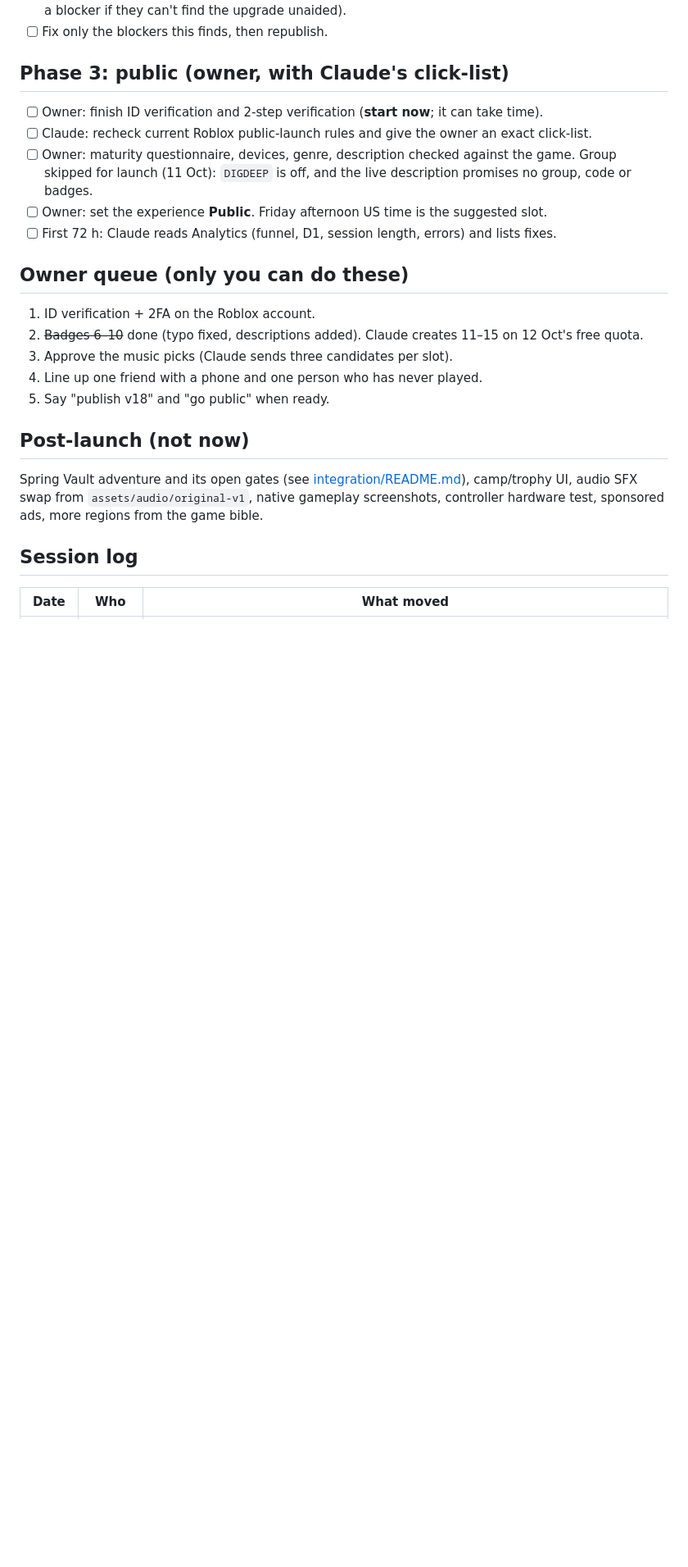
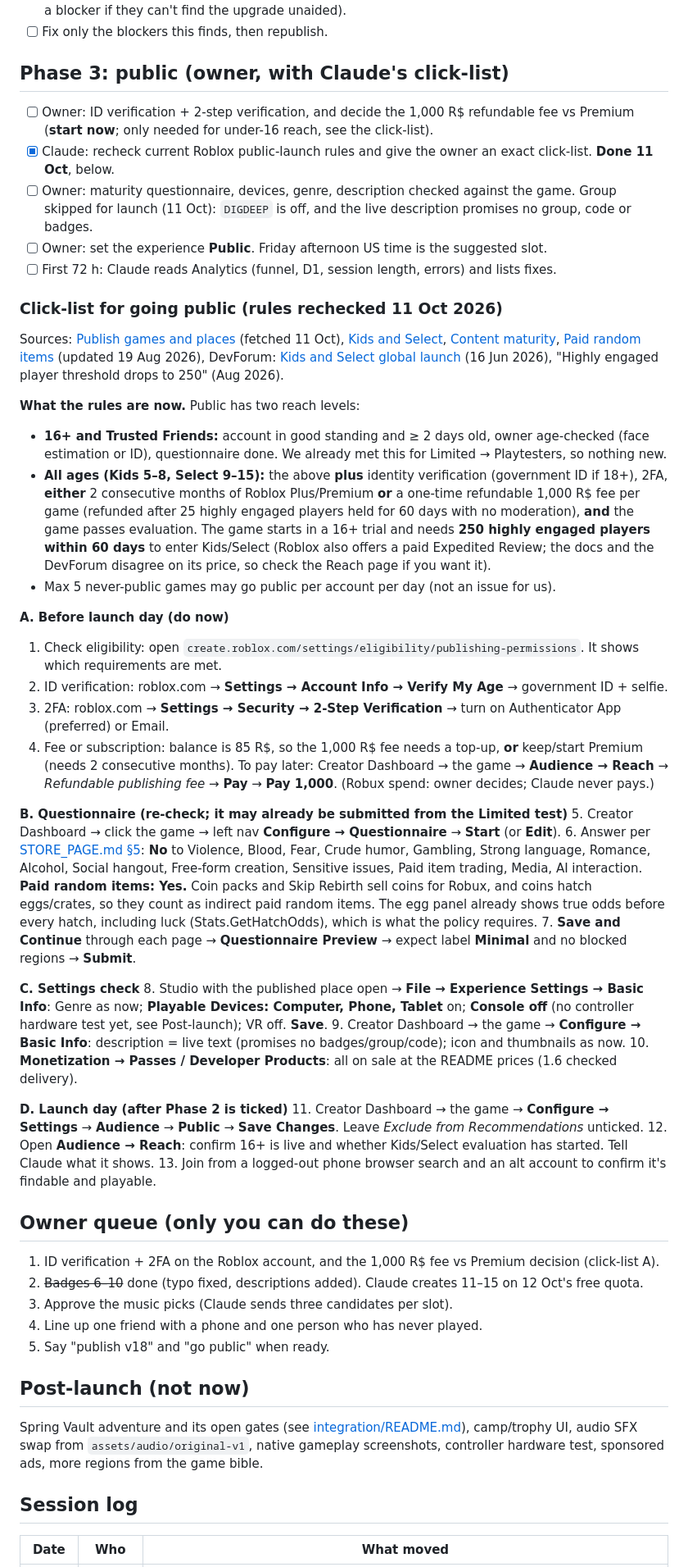
Before and after one commit to hownoms/roblox-dev, a Markdown page: docs/GO_LIVE_PLAN.md, the part around one of its changes. Shown at 82% size. Drawn GitHub-style; blank space fills up the shorter version.

Commit message:
Go-live Phase 3: click-list from the rechecked public-launch rules (16+ vs Kids/Select reach)
Co-Authored-By: Claude Opus 5.5 <noreply@anthropic.com>

```diff
--- a/docs/GO_LIVE_PLAN.md
+++ b/docs/GO_LIVE_PLAN.md
@@ -58,16 +60,71 @@ when 1.7 is cut; otherwise they go in the first update. Nothing waits on them.
 
 ## Phase 3: public (owner, with Claude's click-list)
 
-- [ ] Owner: finish ID verification and 2-step verification (**start now**; it can take time).
-- [ ] Claude: recheck current Roblox public-launch rules and give the owner an exact click-list.
+- [ ] Owner: ID verification + 2-step verification, and decide the 1,000 R$ refundable fee vs Premium
+      (**start now**; only needed for under-16 reach, see the click-list).
+- [x] Claude: recheck current Roblox public-launch rules and give the owner an exact click-list. **Done 11 Oct**, below.
 - [ ] Owner: maturity questionnaire, devices, genre, description checked against the game.
       Group skipped for launch (11 Oct): `DIGDEEP` is off, and the live description promises no group, code or badges.
 - [ ] Owner: set the experience **Public**. Friday afternoon US time is the suggested slot.
 - [ ] First 72 h: Claude reads Analytics (funnel, D1, session length, errors) and lists fixes.
 
+### Click-list for going public (rules rechecked 11 Oct 2026)
+
+Sources: [Publish games and places](https://create.roblox.com/docs/production/publishing/publish-experiences-and-places)
+(fetched 11 Oct), [Kids and Select](https://create.roblox.com/docs/production/publishing/kids-and-select),
+[Content maturity](https://create.roblox.com/docs/production/promotion/content-maturity),
+[Paid random items](https://create.roblox.com/docs/production/monetization/paid-random-items) (updated 19 Aug 2026),
+DevForum: [Kids and Select global launch](https://devforum.roblox.com/t/roblox-kids-and-select-global-launch-upcoming-updates-to-eligibility-ads-manager-and-expedited-review/4685717) (16 Jun 2026),
+"Highly engaged player threshold drops to 250" (Aug 2026).
+
+**What the rules are now.** Public has two reach levels:
+- **16+ and Trusted Friends:** account in good standing and ≥ 2 days old, owner age-checked (face
+  estimation or ID), questionnaire done. We already met this for Limited → Playtesters, so nothing new.
+- **All ages (Kids 5–8, Select 9–15):** the above **plus** identity verification (government ID if 18+),
+  2FA, **either** 2 consecutive months of Roblox Plus/Premium **or** a one-time refundable 1,000 R$
+  fee per game (refunded after 25 highly engaged players held for 60 days with no moderation),
+  **and** the game passes evaluation. The game starts in a 16+ trial and needs **250 highly engaged
+  players within 60 days** to enter Kids/Select (Roblox also offers a paid Expedited Review; the docs
+  and the DevForum disagree on its price, so check the Reach page if you want it).
+- Max 5 never-public games may go public per account per day (not an issue for us).
+
+**A. Before launch day (do now)**
+1. Check eligibility: open `create.roblox.com/settings/eligibility/publishing-permissions`. It shows
+   which requirements are met.
+2. ID verification: roblox.com → **Settings → Account Info → Verify My Age** → government ID + selfie.
+3. 2FA: roblox.com → **Settings → Security → 2-Step Verification** → turn on Authenticator App (preferred) or Email.
+4. Fee or subscription: balance is 85 R$, so the 1,000 R$ fee needs a top-up, **or** keep/start
+   Premium (needs 2 consecutive months). To pay later: Creator Dashboard → the game → **Audience → Reach**
+   → *Refundable publishing fee* → **Pay** → **Pay 1,000**. (Robux spend: owner decides; Claude never pays.)
+
+**B. Questionnaire (re-check; it may already be submitted from the Limited test)**
+5. Creator Dashboard → click the game → left nav **Configure → Questionnaire** → **Start** (or **Edit**).
+6. Answer per [STORE_PAGE.md §5](../marketing/STORE_PAGE.md): **No** to Violence, Blood, Fear, Crude humor,
+   Gambling, Strong language, Romance, Alcohol, Social hangout, Free-form creation, Sensitive issues,
+   Paid item trading, Media, AI interaction.
+   **Paid random items: Yes.** Coin packs and Skip Rebirth sell coins for Robux, and coins hatch eggs/crates,
+   so they count as indirect paid random items. The egg panel already shows true odds before every hatch,
+   including luck (Stats.GetHatchOdds), which is what the policy requires.
+7. **Save and Continue** through each page → **Questionnaire Preview** → expect label **Minimal** and no
+   blocked regions → **Submit**.
+
+**C. Settings check**
+8. Studio with the published place open → **File → Experience Settings → Basic Info**:
+   Genre as now; **Playable Devices: Computer, Phone, Tablet** on; **Console off** (no controller hardware
+   test yet, see Post-launch); VR off. **Save**.
+9. Creator Dashboard → the game → **Configure → Basic Info**: description = live text (promises no
+   badges/group/code); icon and thumbnails as now.
+10. **Monetization → Passes / Developer Products**: all on sale at the README prices (1.6 checked delivery).
+
+**D. Launch day (after Phase 2 is ticked)**
+11. Creator Dashboard → the game → **Configure → Settings** → **Audience** → **Public** → **Save Changes**.
+    Leave *Exclude from Recommendations* unticked.
+12. Open **Audience → Reach**: confirm 16+ is live and whether Kids/Select evaluation has started. Tell Claude what it shows.
+13. Join from a logged-out phone browser search and an alt account to confirm it's findable and playable.
+
 ## Owner queue (only you can do these)
 
-1. ID verification + 2FA on the Roblox account.
+1. ID verification + 2FA on the Roblox account, and the 1,000 R$ fee vs Premium decision (click-list A).
 2. ~~Badges 6–10~~ done (typo fixed, descriptions added). Claude creates 11–15 on 12 Oct's free quota.
 3. Approve the music picks (Claude sends three candidates per slot).
 4. Line up one friend with a phone and one person who has never played.
```
Also changed, not shown: other parts of docs/GO_LIVE_PLAN.md (+5 -2 lines).
